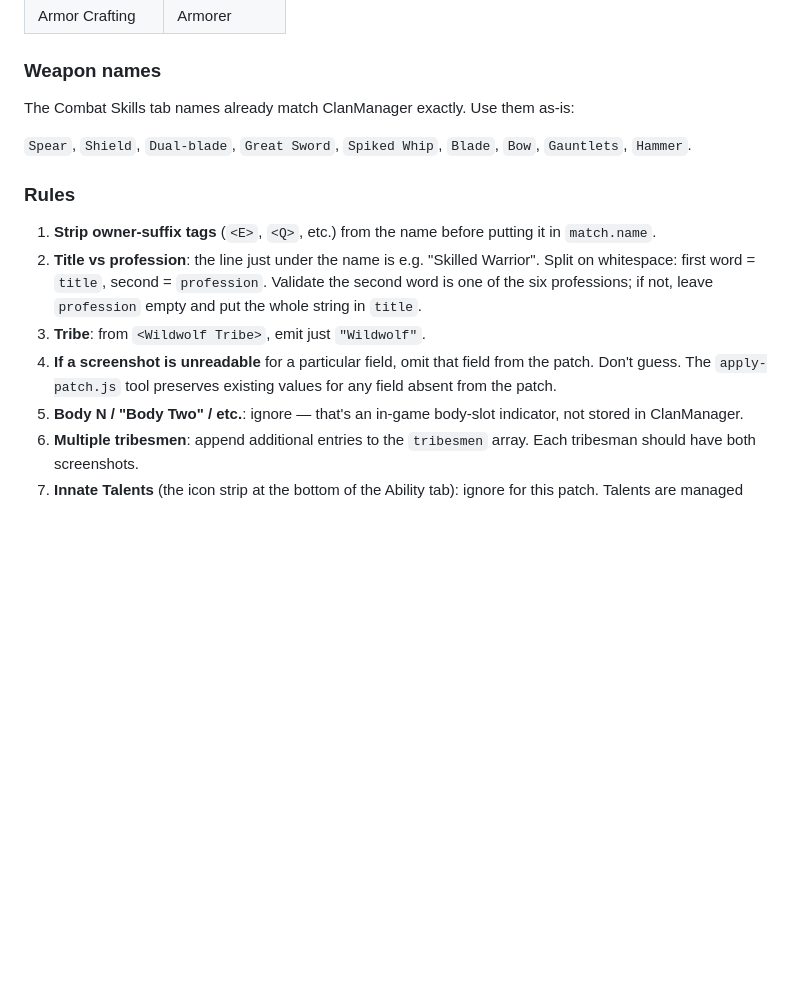
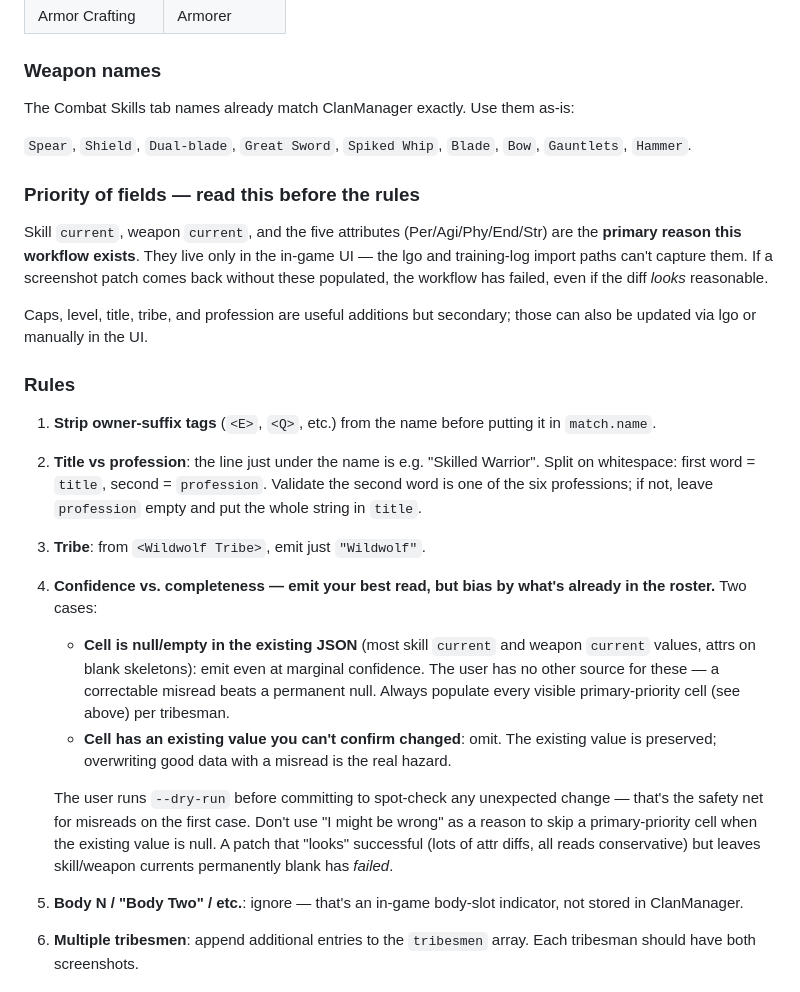
Before and after one commit to EmmyAllEars/soulmask-clan-manager, a Markdown page: tools/import-world-db/EXTRACT_PROMPT.md, the part around the change. GitHub-like rendering; blank space fills up the shorter version.

Commit message:
docs(extract-prompt): bias toward emitting best-read for null cells (#48)
The previous Rule 4 ("if unreadable, omit") was too binary. Future Claude
sessions read it as "skip anything below high confidence" and shipped
patches that looked successful at the report level but left skill/weapon
currents permanently null — defeating the entire purpose of the screenshot
workflow (those values exist *only* in the in-game UI).

Rewrites Rule 4 to distinguish two cases:
- Existing cell is null → emit your best read, dry-run is the safety net
- Existing cell has a value you can't confirm changed → omit, preserve

Adds a "Priority of fields" callout above the rules naming skill/weapon
`current` and attrs as the primary purpose of this workflow.

Co-authored-by: Claude Opus 4.7 (1M context) <noreply@anthropic.com>

```diff
--- a/tools/import-world-db/EXTRACT_PROMPT.md
+++ b/tools/import-world-db/EXTRACT_PROMPT.md
@@ -89,6 +89,17 @@ The Combat Skills tab names already match ClanManager exactly. Use them as-is:
 `Spear`, `Shield`, `Dual-blade`, `Great Sword`, `Spiked Whip`, `Blade`,
 `Bow`, `Gauntlets`, `Hammer`.
 
+### Priority of fields — read this before the rules
+
+Skill `current`, weapon `current`, and the five attributes
+(Per/Agi/Phy/End/Str) are the **primary reason this workflow exists**. They
+live only in the in-game UI — the lgo and training-log import paths can't
+capture them. If a screenshot patch comes back without these populated, the
+workflow has failed, even if the diff *looks* reasonable.
+
+Caps, level, title, tribe, and profession are useful additions but
+secondary; those can also be updated via lgo or manually in the UI.
+
 ### Rules
 
 1. **Strip owner-suffix tags** (`<E>`, `<Q>`, etc.) from the name before
@@ -98,9 +109,24 @@ The Combat Skills tab names already match ClanManager exactly. Use them as-is:
    Validate the second word is one of the six professions; if not, leave
    `profession` empty and put the whole string in `title`.
 3. **Tribe**: from `<Wildwolf Tribe>`, emit just `"Wildwolf"`.
-4. **If a screenshot is unreadable** for a particular field, omit that field
-   from the patch. Don't guess. The `apply-patch.js` tool preserves existing
-   values for any field absent from the patch.
+4. **Confidence vs. completeness — emit your best read, but bias by what's
+   already in the roster.** Two cases:
+
+   - **Cell is null/empty in the existing JSON** (most skill `current` and
+     weapon `current` values, attrs on blank skeletons): emit even at
+     marginal confidence. The user has no other source for these — a
+     correctable misread beats a permanent null. Always populate every
+     visible primary-priority cell (see above) per tribesman.
+   - **Cell has an existing value you can't confirm changed**: omit. The
+     existing value is preserved; overwriting good data with a misread is
+     the real hazard.
+
+   The user runs `--dry-run` before committing to spot-check any unexpected
+   change — that's the safety net for misreads on the first case. Don't use
+   "I might be wrong" as a reason to skip a primary-priority cell when the
+   existing value is null. A patch that "looks" successful (lots of attr
+   diffs, all reads conservative) but leaves skill/weapon currents
+   permanently blank has *failed*.
 5. **Body N / "Body Two" / etc.**: ignore — that's an in-game body-slot
    indicator, not stored in ClanManager.
 6. **Multiple tribesmen**: append additional entries to the `tribesmen`
```
